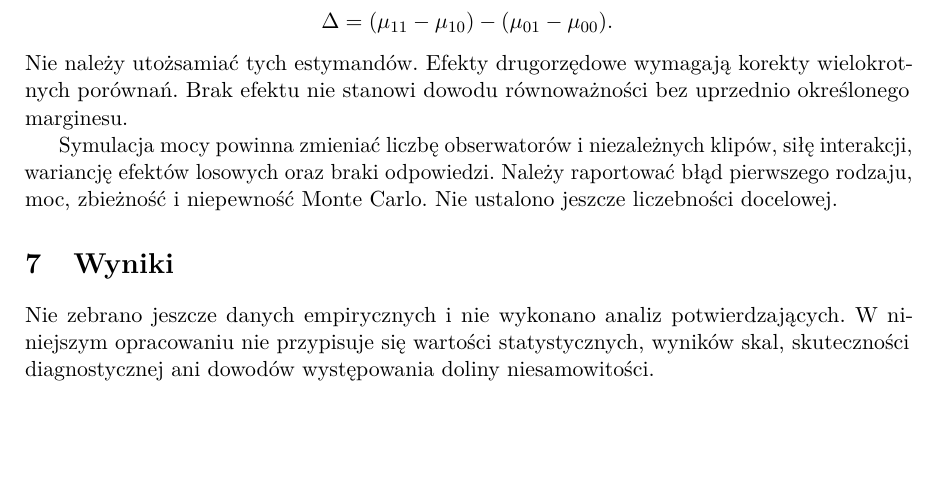
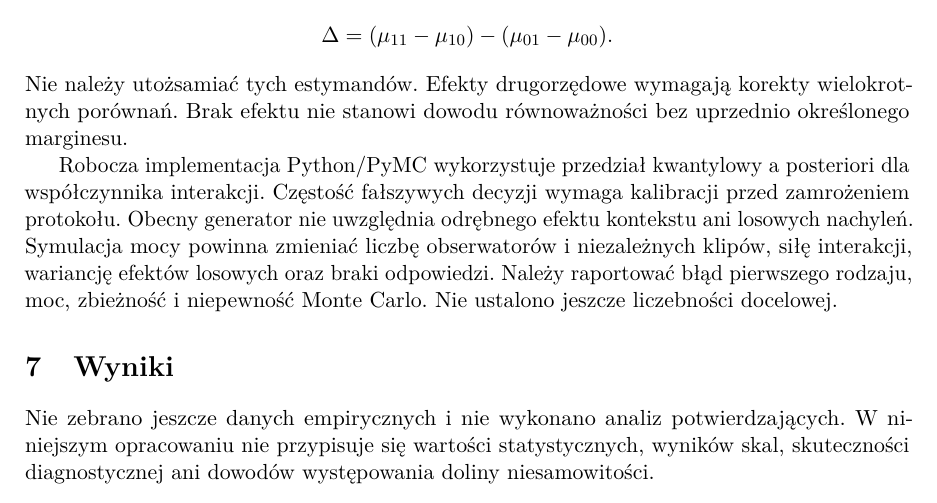
Before and after one commit to MatPomGit/arc-neuro, a LaTeX paper (manuscripts/MSC-ZAH-P03/main.tex): part of page 3 of 3 before the commit and part of page 3 of 4 after it, cut so that both start at the same text, the shorter picture padded with empty space. Compiled offline with pdfLaTeX.

Commit message:
Align prospective analysis documentation with Python simulation and limitations

```diff
--- a/manuscripts/MSC-ZAH-P03/main.tex
+++ b/manuscripts/MSC-ZAH-P03/main.tex
@@ -48,7 +48,7 @@ Pierwszorzędowa hipoteza dotyczy interakcji kierunku niedopasowania i zgodnośc
 \]
 Nie należy utożsamiać tych estymandów. Efekty drugorzędowe wymagają korekty wielokrotnych porównań. Brak efektu nie stanowi dowodu równoważności bez uprzednio określonego marginesu.
 
-Symulacja mocy powinna zmieniać liczbę obserwatorów i niezależnych klipów, siłę interakcji, wariancję efektów losowych oraz braki odpowiedzi. Należy raportować błąd pierwszego rodzaju, moc, zbieżność i niepewność Monte Carlo. Nie ustalono jeszcze liczebności docelowej.
+Robocza implementacja Python/PyMC wykorzystuje przedział kwantylowy a posteriori dla współczynnika interakcji. Częstość fałszywych decyzji wymaga kalibracji przed zamrożeniem protokołu. Obecny generator nie uwzględnia odrębnego efektu kontekstu ani losowych nachyleń. Symulacja mocy powinna zmieniać liczbę obserwatorów i niezależnych klipów, siłę interakcji, wariancję efektów losowych oraz braki odpowiedzi. Należy raportować błąd pierwszego rodzaju, moc, zbieżność i niepewność Monte Carlo. Nie ustalono jeszcze liczebności docelowej.
 
 \section{Wyniki}
 Nie zebrano jeszcze danych empirycznych i nie wykonano analiz potwierdzających. W niniejszym opracowaniu nie przypisuje się wartości statystycznych, wyników skal, skuteczności diagnostycznej ani dowodów występowania doliny niesamowitości.
```
